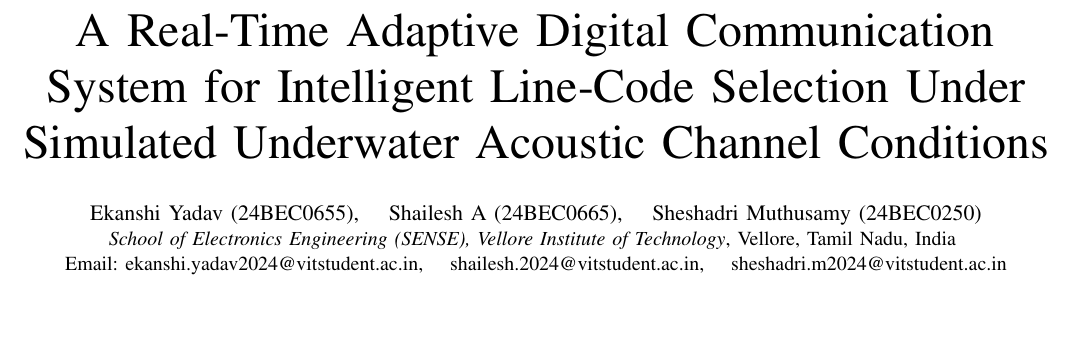
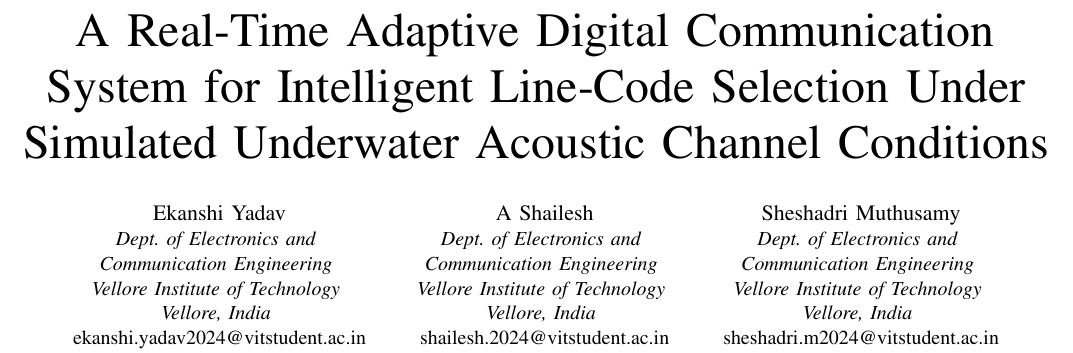
Before and after one commit to Shailesh-A-hub/SignalForge-Underwater-LineCode-ML, a LaTeX paper (latex_report/main.tex): part of page 1 of 6, cut so that both start at the same text, the shorter picture padded with empty space. Compiled offline with pdfLaTeX; a missing font is replaced by an installed copy or a similar font; a LaTeX package or settings file that is missing is left out.

Commit message:
Update author block to exact 3-column Dept of ECE VIT Vellore layout matching reference screenshot

```diff
--- a/latex_report/main.tex
+++ b/latex_report/main.tex
@@ -32,9 +32,26 @@
 
 % Single-column author block: all author details in a single centered column
 \author{
-    \IEEEauthorblockN{Ekanshi Yadav (24BEC0655), \quad Shailesh A (24BEC0665), \quad Sheshadri Muthusamy (24BEC0250)}
-    \IEEEauthorblockA{\textit{School of Electronics Engineering (SENSE), Vellore Institute of Technology}, Vellore, Tamil Nadu, India \\
-    Email: ekanshi.yadav2024@vitstudent.ac.in, \quad shailesh.2024@vitstudent.ac.in, \quad sheshadri.m2024@vitstudent.ac.in}
+    \IEEEauthorblockN{Ekanshi Yadav}
+    \IEEEauthorblockA{\textit{Dept. of Electronics and} \\
+    \textit{Communication Engineering} \\
+    \textit{Vellore Institute of Technology} \\
+    \textit{Vellore, India} \\
+    ekanshi.yadav2024@vitstudent.ac.in}
+    \and
+    \IEEEauthorblockN{A Shailesh}
+    \IEEEauthorblockA{\textit{Dept. of Electronics and} \\
+    \textit{Communication Engineering} \\
+    \textit{Vellore Institute of Technology} \\
+    \textit{Vellore, India} \\
+    shailesh.2024@vitstudent.ac.in}
+    \and
+    \IEEEauthorblockN{Sheshadri Muthusamy}
+    \IEEEauthorblockA{\textit{Dept. of Electronics and} \\
+    \textit{Communication Engineering} \\
+    \textit{Vellore Institute of Technology} \\
+    \textit{Vellore, India} \\
+    sheshadri.m2024@vitstudent.ac.in}
 }
 
 \maketitle
```
Also changed, not shown: 1 other file.
